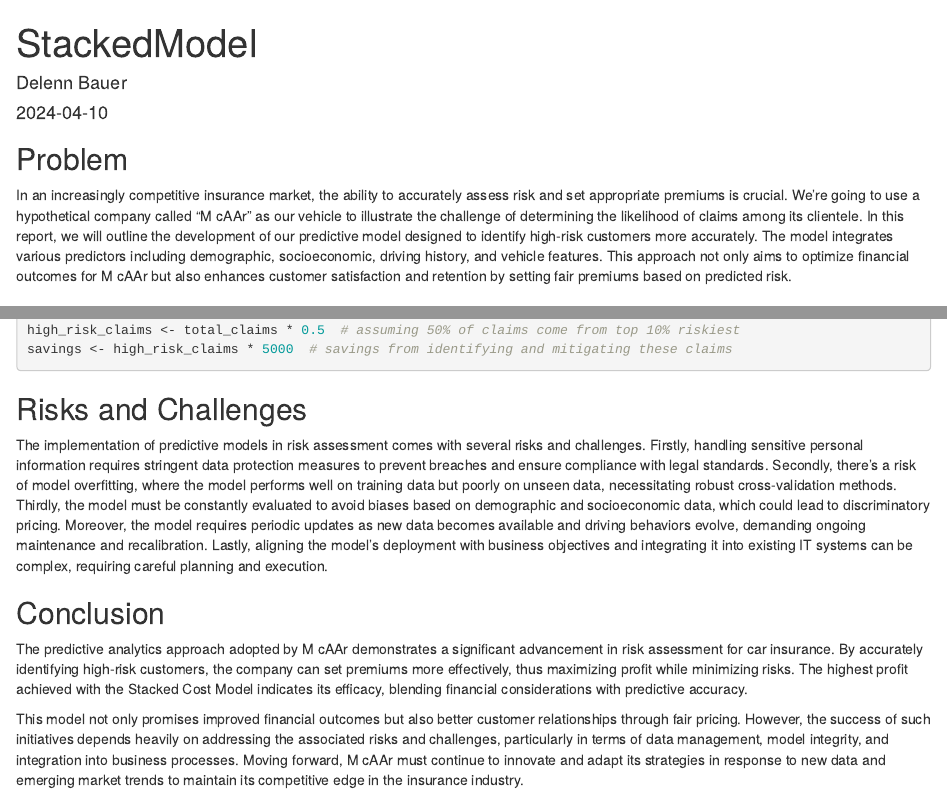
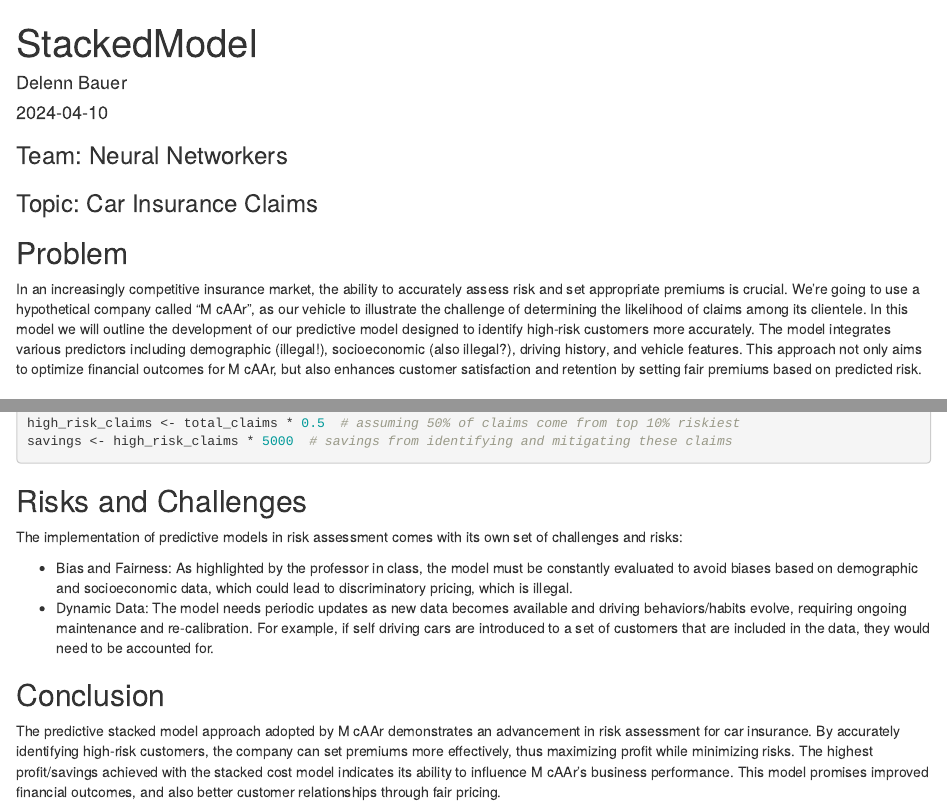
Before and after one commit to delennb/to628_openexplore, an R Markdown document (StackedModel.Rmd): the page in a window 1100 px wide, from its top, and a second part further down, joined at a grey line. The pictures show the output file StackedModel.html that the author committed with the source, opened offline.

Commit message:
Final Code for Report

````diff
--- a/StackedModel.Rmd
+++ b/StackedModel.Rmd
@@ -9,9 +9,13 @@ output: html_document
 knitr::opts_chunk$set(echo = TRUE)
 ```
 
+### Team: Neural Networkers
+### Topic: Car Insurance Claims
+
 ## Problem
 
-In an increasingly competitive insurance market, the ability to accurately assess risk and set appropriate premiums is crucial. We're going to use a hypothetical company called "M cAAr" as our vehicle to illustrate the challenge of determining the likelihood of claims among its clientele. In this report, we will outline the development of our predictive model designed to identify high-risk customers more accurately. The model integrates various predictors including demographic, socioeconomic, driving history, and vehicle features. This approach not only aims to optimize financial outcomes for M cAAr but also enhances customer satisfaction and retention by setting fair premiums based on predicted risk.
+In an increasingly competitive insurance market, the ability to accurately assess risk and set appropriate premiums is crucial. We’re going to use a hypothetical company called “M cAAr”, as our vehicle to illustrate the challenge of determining the likelihood of claims among its clientele. In this model we will outline the development of our predictive model designed to identify high-risk customers more accurately. The model integrates various predictors including demographic (illegal!), socioeconomic (also illegal?), driving history, and vehicle features. This approach not only aims to optimize financial outcomes for M cAAr, but also enhances customer satisfaction and retention by setting fair premiums based on predicted risk.
+
 
 ## Dataset
 
@@ -272,10 +276,12 @@ savings <- high_risk_claims * 5000  # savings from identifying and mitigating th
 
 ## Risks and Challenges
 
-The implementation of predictive models in risk assessment comes with several risks and challenges. Firstly, handling sensitive personal information requires stringent data protection measures to prevent breaches and ensure compliance with legal standards. Secondly, there's a risk of model overfitting, where the model performs well on training data but poorly on unseen data, necessitating robust cross-validation methods. Thirdly, the model must be constantly evaluated to avoid biases based on demographic and socioeconomic data, which could lead to discriminatory pricing. Moreover, the model requires periodic updates as new data becomes available and driving behaviors evolve, demanding ongoing maintenance and recalibration. Lastly, aligning the model's deployment with business objectives and integrating it into existing IT systems can be complex, requiring careful planning and execution.
+The implementation of predictive models in risk assessment comes with its own set of challenges and risks:
+
+- Bias and Fairness: As highlighted by the professor in class, the model must be constantly evaluated to avoid biases based on demographic and socioeconomic data, which could lead to discriminatory pricing, which is illegal.
+- Dynamic Data: The model needs periodic updates as new data becomes available and driving behaviors/habits evolve, requiring ongoing maintenance and re-calibration. For example, if self driving cars are introduced to a set of customers that are included in the data, they would need to be accounted for.
+
 
 ## Conclusion
 
-The predictive analytics approach adopted by M cAAr demonstrates a significant advancement in risk assessment for car insurance. By accurately identifying high-risk customers, the company can set premiums more effectively, thus maximizing profit while minimizing risks. The highest profit achieved with the Stacked Cost Model indicates its efficacy, blending financial considerations with predictive accuracy.
-
-This model not only promises improved financial outcomes but also better customer relationships through fair pricing. However, the success of such initiatives depends heavily on addressing the associated risks and challenges, particularly in terms of data management, model integrity, and integration into business processes. Moving forward, M cAAr must continue to innovate and adapt its strategies in response to new data and emerging market trends to maintain its competitive edge in the insurance industry.
+The predictive stacked model approach adopted by M cAAr demonstrates an advancement in risk assessment for car insurance. By accurately identifying high-risk customers, the company can set premiums more effectively, thus maximizing profit while minimizing risks. The highest profit/savings achieved with the stacked cost model indicates its ability to influence M cAAr’s business performance. This model promises improved financial outcomes, and also better customer relationships through fair pricing.
````
Also changed, not shown: StackedModel.html.
